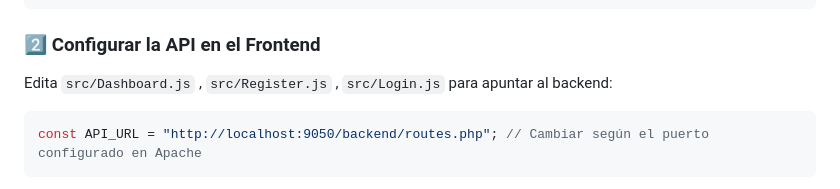
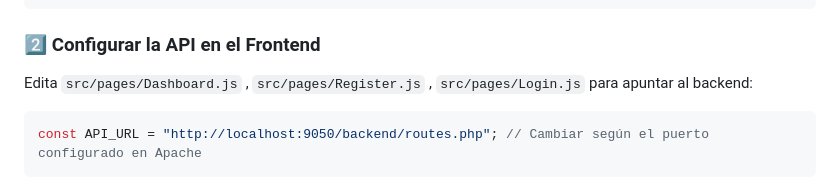
Before and after one commit to 504-Sistemas/Uth-Florida, a Markdown page: README.md, the part around the change. Rendered like a GitHub page.

````diff
--- a/README.md
+++ b/README.md
@@ -249,7 +249,7 @@ npm install
 
 ### 2️⃣ **Configurar la API en el Frontend**
 
-Edita `src/Dashboard.js` , `src/Register.js` , `src/Login.js` para apuntar al backend:
+Edita `src/pages/Dashboard.js` , `src/pages/Register.js` , `src/pages/Login.js` para apuntar al backend:
 
 ```js
 const API_URL = "http://localhost:9050/backend/routes.php"; // Cambiar según el puerto configurado en Apache
````
